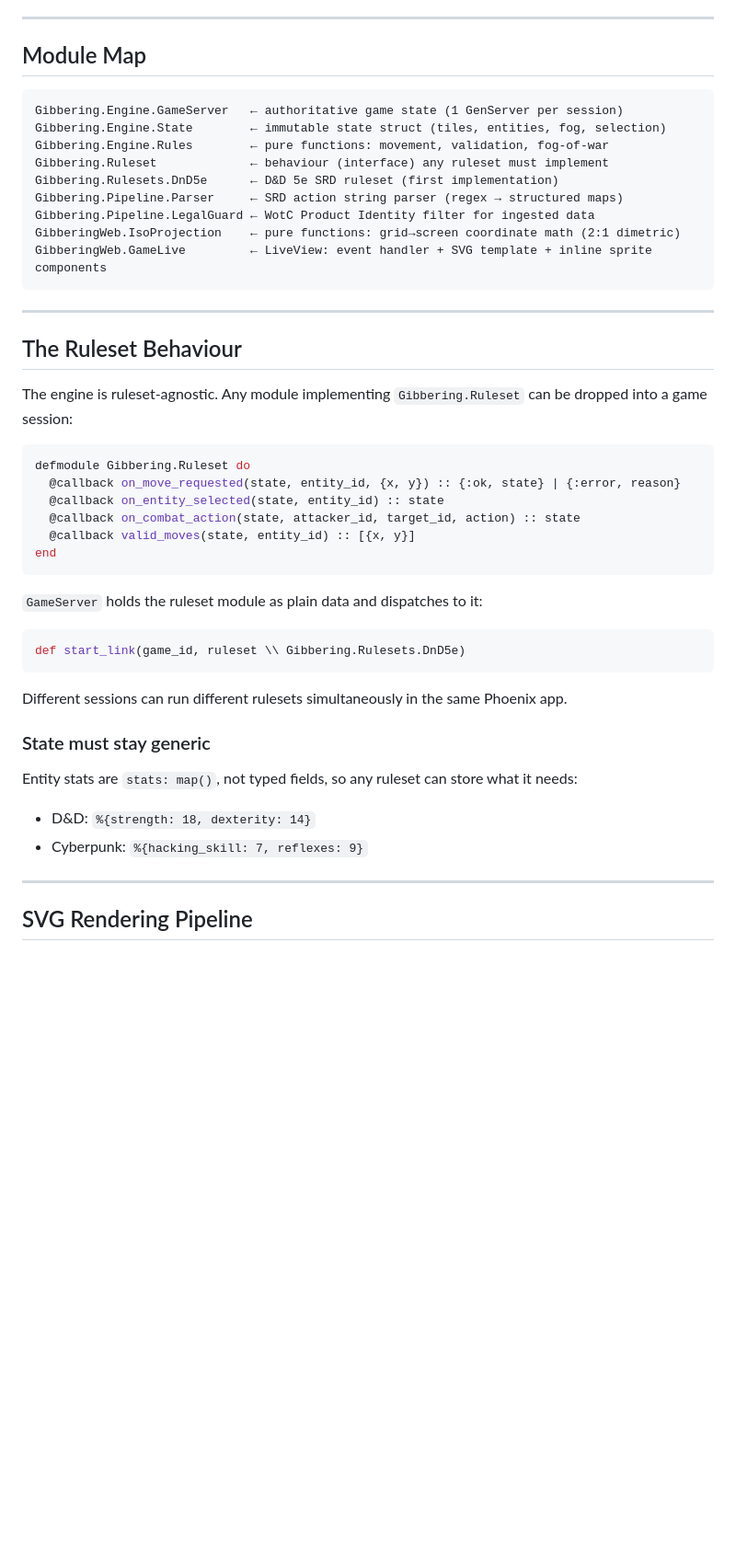
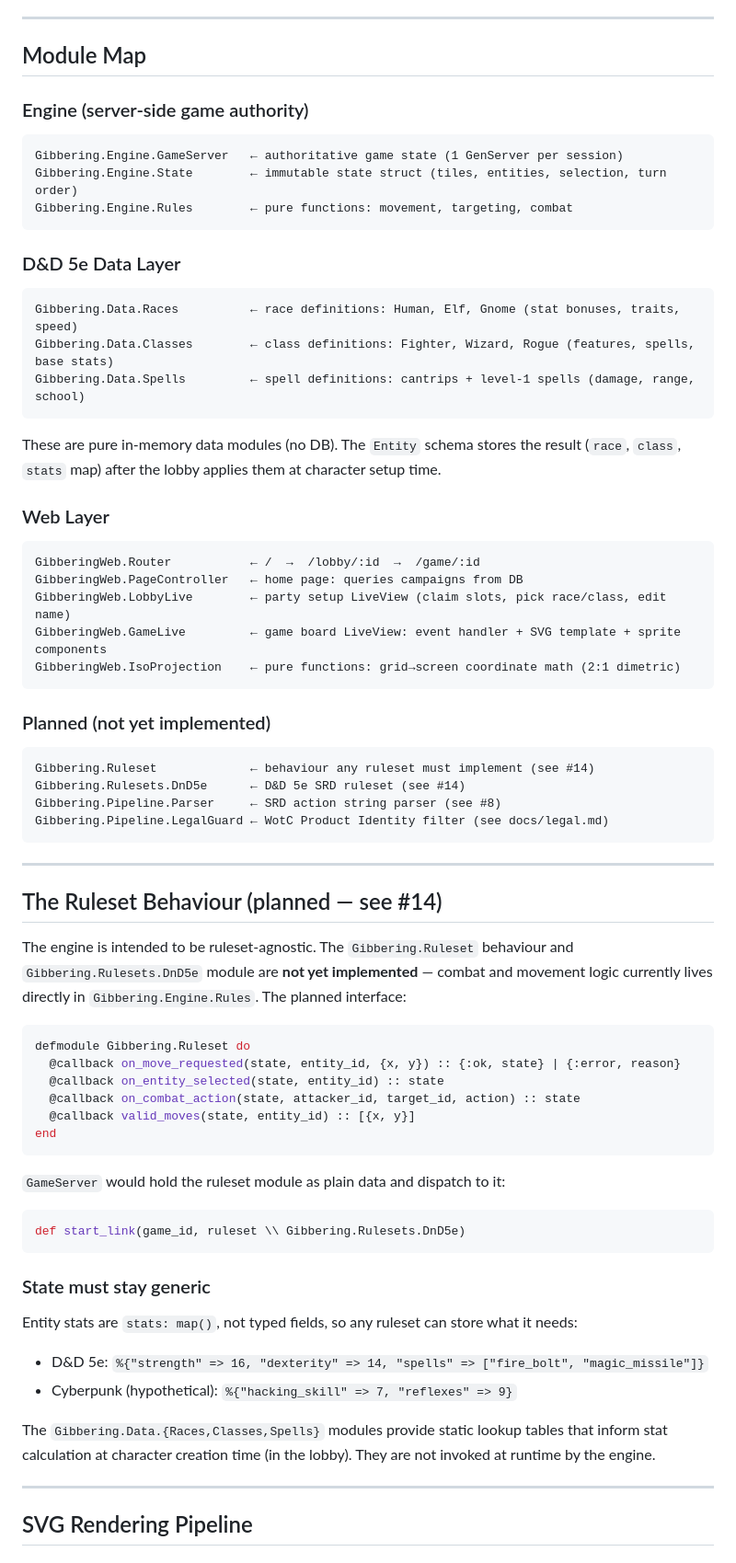
Before and after one commit to ibourlakos/phx-lv-gibbering, a Markdown page: docs/architecture.md, the part around one of its changes. Shown at 92% size. Drawn GitHub-style; blank space fills up the shorter version.

Commit message:
docs(architecture): update module map and add lobby/dice/data sections
- Replace stale module map with accurate Engine/Data/Web groupings
- Mark unimplemented modules (Ruleset, Pipeline) as planned with issue refs
- Add Party Setup Flow section documenting lobby → game navigation and PubSub
- Add JS Hooks table documenting the DiceRoll hook and roll_dice event protocol
- Update Sprite strategy: components are now public (reused by lobby cards)
- Update Ruleset Behaviour section: clarify it is not yet implemented
- Refresh Open Questions to reference issue numbers

Co-Authored-By: Claude Sonnet 4.6 <noreply@anthropic.com>

````diff
--- a/docs/architecture.md
+++ b/docs/architecture.md
@@ -8,23 +8,49 @@ The Gibbering Engine is a deliberate architectural aberration: a 2D tactical gam
 
 ## Module Map
 
+### Engine (server-side game authority)
+
 ```
 Gibbering.Engine.GameServer   ← authoritative game state (1 GenServer per session)
-Gibbering.Engine.State        ← immutable state struct (tiles, entities, fog, selection)
-Gibbering.Engine.Rules        ← pure functions: movement, validation, fog-of-war
-Gibbering.Ruleset             ← behaviour (interface) any ruleset must implement
-Gibbering.Rulesets.DnD5e      ← D&D 5e SRD ruleset (first implementation)
-Gibbering.Pipeline.Parser     ← SRD action string parser (regex → structured maps)
-Gibbering.Pipeline.LegalGuard ← WotC Product Identity filter for ingested data
+Gibbering.Engine.State        ← immutable state struct (tiles, entities, selection, turn order)
+Gibbering.Engine.Rules        ← pure functions: movement, targeting, combat
+```
+
+### D&D 5e Data Layer
+
+```
+Gibbering.Data.Races          ← race definitions: Human, Elf, Gnome (stat bonuses, traits, speed)
+Gibbering.Data.Classes        ← class definitions: Fighter, Wizard, Rogue (features, spells, base stats)
+Gibbering.Data.Spells         ← spell definitions: cantrips + level-1 spells (damage, range, school)
+```
+
+These are pure in-memory data modules (no DB). The `Entity` schema stores the result
+(`race`, `class`, `stats` map) after the lobby applies them at character setup time.
+
+### Web Layer
+
+```
+GibberingWeb.Router           ← /  →  /lobby/:id  →  /game/:id
+GibberingWeb.PageController   ← home page: queries campaigns from DB
+GibberingWeb.LobbyLive        ← party setup LiveView (claim slots, pick race/class, edit name)
+GibberingWeb.GameLive         ← game board LiveView: event handler + SVG template + sprite components
 GibberingWeb.IsoProjection    ← pure functions: grid→screen coordinate math (2:1 dimetric)
-GibberingWeb.GameLive         ← LiveView: event handler + SVG template + inline sprite components
+```
+
+### Planned (not yet implemented)
+
+```
+Gibbering.Ruleset             ← behaviour any ruleset must implement (see #14)
+Gibbering.Rulesets.DnD5e      ← D&D 5e SRD ruleset (see #14)
+Gibbering.Pipeline.Parser     ← SRD action string parser (see #8)
+Gibbering.Pipeline.LegalGuard ← WotC Product Identity filter (see docs/legal.md)
 ```
 
 ---
 
-## The Ruleset Behaviour
+## The Ruleset Behaviour (planned — see #14)
 
-The engine is ruleset-agnostic. Any module implementing `Gibbering.Ruleset` can be dropped into a game session:
+The engine is intended to be ruleset-agnostic. The `Gibbering.Ruleset` behaviour and `Gibbering.Rulesets.DnD5e` module are **not yet implemented** — combat and movement logic currently lives directly in `Gibbering.Engine.Rules`. The planned interface:
 
 ```elixir
 defmodule Gibbering.Ruleset do
@@ -35,20 +61,20 @@ defmodule Gibbering.Ruleset do
 end
 ```
 
-`GameServer` holds the ruleset module as plain data and dispatches to it:
+`GameServer` would hold the ruleset module as plain data and dispatch to it:
 
 ```elixir
 def start_link(game_id, ruleset \\ Gibbering.Rulesets.DnD5e)
 ```
 
-Different sessions can run different rulesets simultaneously in the same Phoenix app.
-
 ### State must stay generic
 
 Entity stats are `stats: map()`, not typed fields, so any ruleset can store what it needs:
 
-- D&D: `%{strength: 18, dexterity: 14}`
-- Cyberpunk: `%{hacking_skill: 7, reflexes: 9}`
+- D&D 5e: `%{"strength" => 16, "dexterity" => 14, "spells" => ["fire_bolt", "magic_missile"]}`
+- Cyberpunk (hypothetical): `%{"hacking_skill" => 7, "reflexes" => 9}`
+
+The `Gibbering.Data.{Races,Classes,Spells}` modules provide static lookup tables that inform stat calculation at character creation time (in the lobby). They are not invoked at runtime by the engine.
 
 ---
 
````
Also changed, not shown: other parts of docs/architecture.md (+42 -3 lines).
